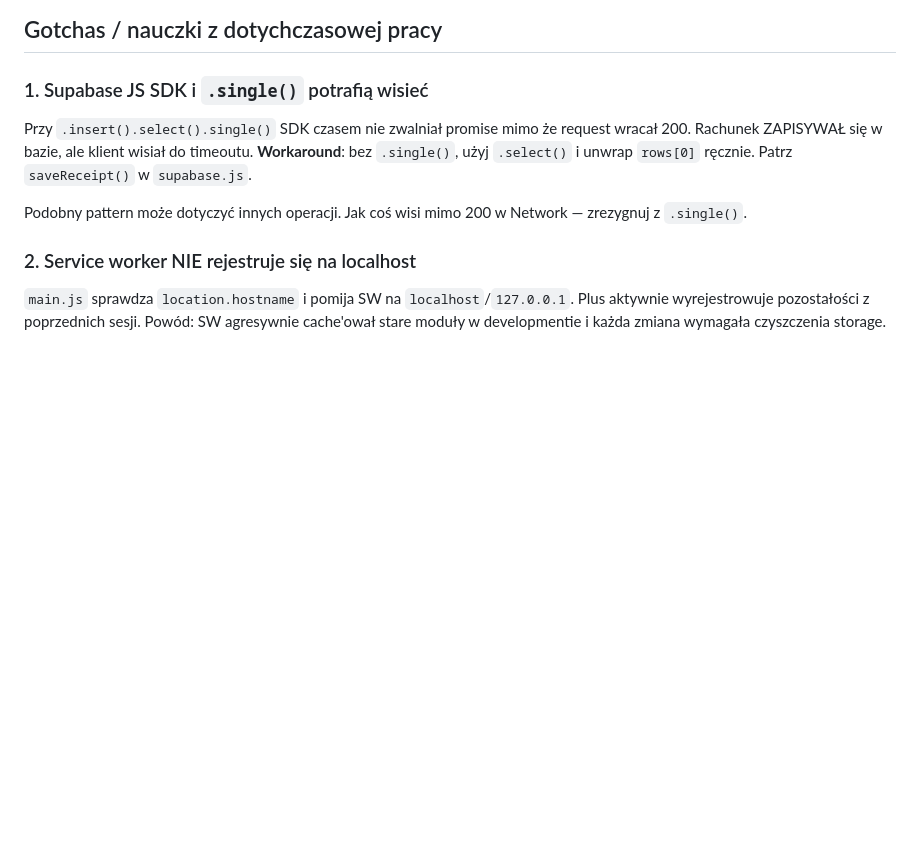
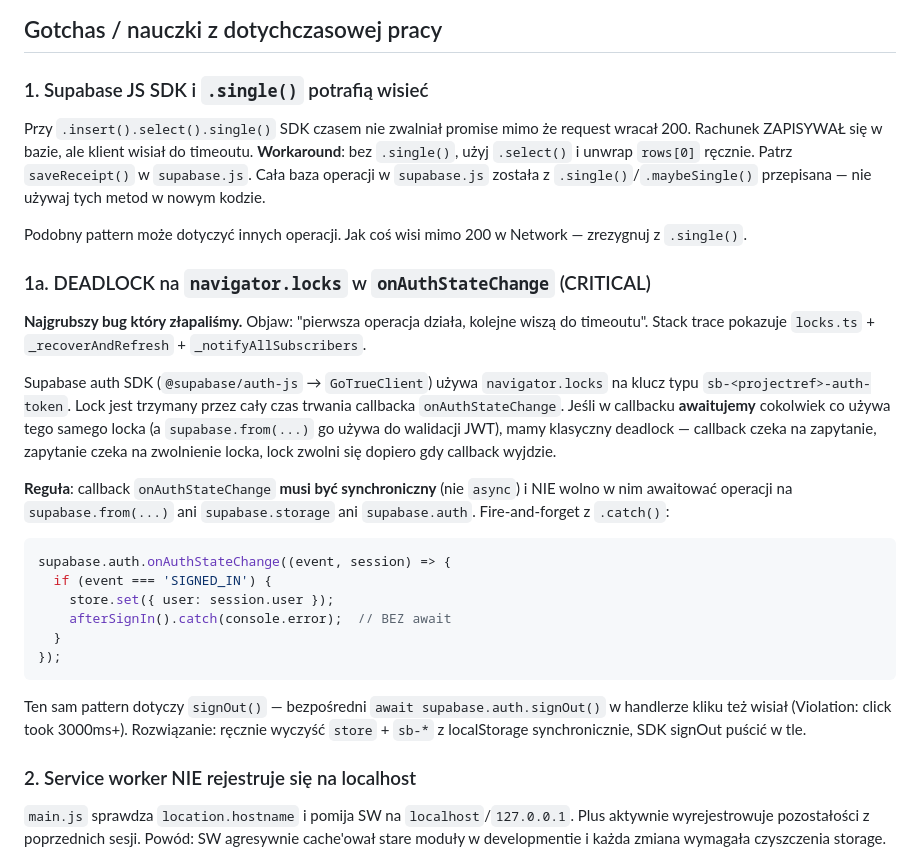
Before and after one commit to korzyb/housebudget, a Markdown page: CLAUDE.md, the part around the change. GitHub-like rendering; blank space fills up the shorter version.

Commit message:
CLAUDE.md: dodaj gotcha o deadlocku navigator.locks w onAuthStateChange
Najgrubszy bug tej sesji wart spisania dla przyszłych. Supabase auth
SDK trzyma lock na sb-* klucz przez całe trwanie callbacka — awaitowanie
operacji DB w callbacku to klasyczny deadlock.

Co-Authored-By: Claude Sonnet 4.6 <noreply@anthropic.com>

````diff
--- a/CLAUDE.md
+++ b/CLAUDE.md
@@ -112,9 +112,27 @@ Hash router (`#/dashboard`, `#/receipt/:id` itp.). Wybrany świadomie zamiast Hi
 ## Gotchas / nauczki z dotychczasowej pracy
 
 ### 1. Supabase JS SDK i `.single()` potrafią wisieć
-Przy `.insert().select().single()` SDK czasem nie zwalniał promise mimo że request wracał 200. Rachunek ZAPISYWAŁ się w bazie, ale klient wisiał do timeoutu. **Workaround**: bez `.single()`, użyj `.select()` i unwrap `rows[0]` ręcznie. Patrz `saveReceipt()` w `supabase.js`.
+Przy `.insert().select().single()` SDK czasem nie zwalniał promise mimo że request wracał 200. Rachunek ZAPISYWAŁ się w bazie, ale klient wisiał do timeoutu. **Workaround**: bez `.single()`, użyj `.select()` i unwrap `rows[0]` ręcznie. Patrz `saveReceipt()` w `supabase.js`. Cała baza operacji w `supabase.js` została z `.single()`/`.maybeSingle()` przepisana — nie używaj tych metod w nowym kodzie.
 
 Podobny pattern może dotyczyć innych operacji. Jak coś wisi mimo 200 w Network — zrezygnuj z `.single()`.
+
+### 1a. DEADLOCK na `navigator.locks` w `onAuthStateChange` (CRITICAL)
+**Najgrubszy bug który złapaliśmy.** Objaw: "pierwsza operacja działa, kolejne wiszą do timeoutu". Stack trace pokazuje `locks.ts` + `_recoverAndRefresh` + `_notifyAllSubscribers`.
+
+Supabase auth SDK (`@supabase/auth-js` → `GoTrueClient`) używa `navigator.locks` na klucz typu `sb-<projectref>-auth-token`. Lock jest trzymany przez cały czas trwania callbacka `onAuthStateChange`. Jeśli w callbacku **awaitujemy** cokolwiek co używa tego samego locka (a `supabase.from(...)` go używa do walidacji JWT), mamy klasyczny deadlock — callback czeka na zapytanie, zapytanie czeka na zwolnienie locka, lock zwolni się dopiero gdy callback wyjdzie.
+
+**Reguła**: callback `onAuthStateChange` **musi być synchroniczny** (nie `async`) i NIE wolno w nim awaitować operacji na `supabase.from(...)` ani `supabase.storage` ani `supabase.auth`. Fire-and-forget z `.catch()`:
+
+```js
+supabase.auth.onAuthStateChange((event, session) => {
+  if (event === 'SIGNED_IN') {
+    store.set({ user: session.user });
+    afterSignIn().catch(console.error);  // BEZ await
+  }
+});
+```
+
+Ten sam pattern dotyczy `signOut()` — bezpośredni `await supabase.auth.signOut()` w handlerze kliku też wisiał (Violation: click took 3000ms+). Rozwiązanie: ręcznie wyczyść `store` + `sb-*` z localStorage synchronicznie, SDK signOut puścić w tle.
 
 ### 2. Service worker NIE rejestruje się na localhost
 `main.js` sprawdza `location.hostname` i pomija SW na `localhost`/`127.0.0.1`. Plus aktywnie wyrejestrowuje pozostałości z poprzednich sesji. Powód: SW agresywnie cache'ował stare moduły w developmentie i każda zmiana wymagała czyszczenia storage.
````
